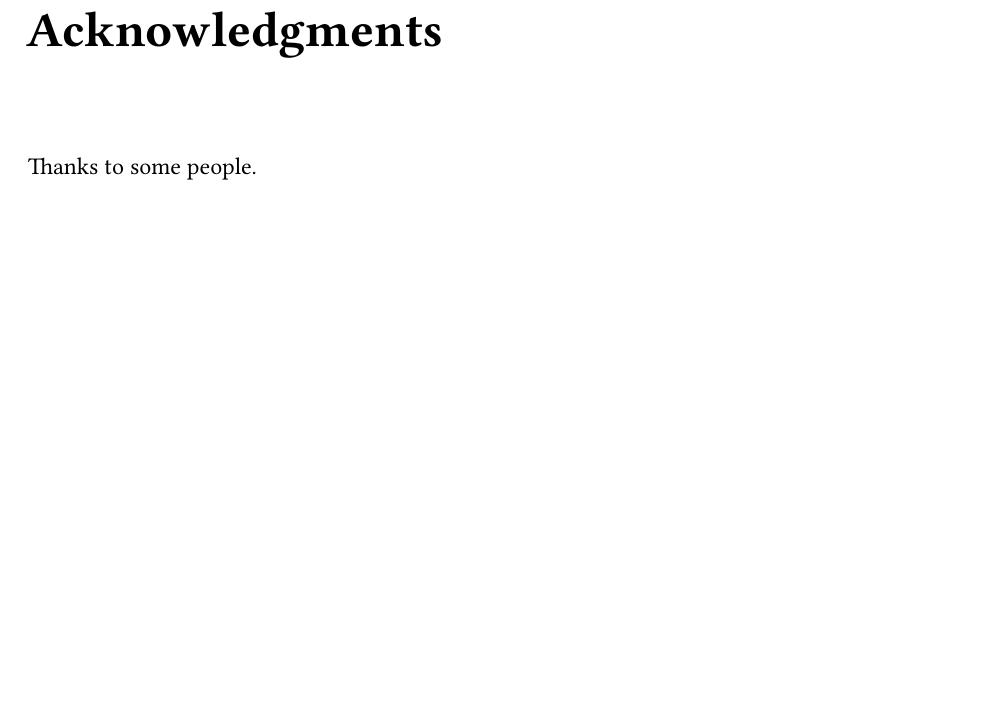
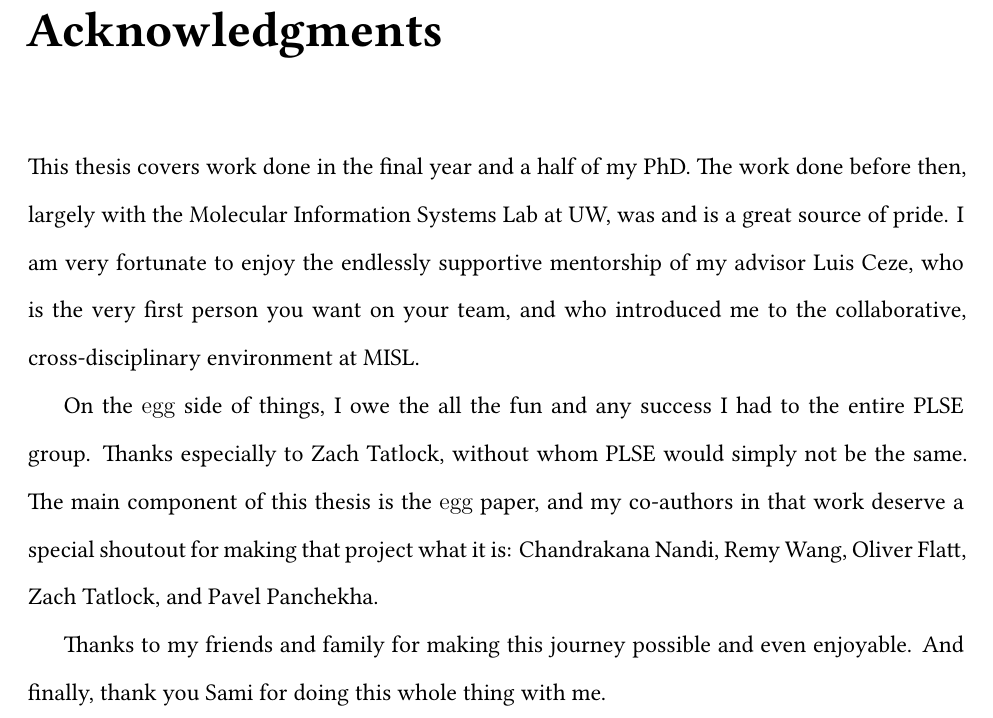
Before and after one commit to mwillsey/thesis, a LaTeX thesis (thesis.tex): part of page 9 of 102, cut so that both start at the same text, the shorter picture padded with empty space. Compiled offline with XeLaTeX.

Commit message:
Add acks

```diff
--- a/thesis.tex
+++ b/thesis.tex
@@ -167,7 +167,36 @@
 \end{spacing}
 
 \chapter*{Acknowledgments}
-Thanks to some people.
+
+This thesis covers work done in the final year and a half of my PhD.
+The work done before then,
+ largely with the Molecular Information Systems Lab at UW,
+ was and is a great source of pride.
+I am very fortunate to enjoy the
+ endlessly supportive mentorship of my advisor Luis Ceze,
+ who is the very first person you want on your team,
+ and who introduced me to
+ the collaborative, cross-disciplinary environment at MISL.
+
+On the \egg side of things,
+ I owe the all the fun and any success
+ I had to the entire PLSE group.
+Thanks especially to Zach Tatlock,
+ without whom PLSE would simply not be the same.
+The main component of this thesis is the \egg
+ paper, and my co-authors
+ in that work deserve a special shoutout for making
+ that project what it is:
+ Chandrakana Nandi,
+ Remy Wang,
+ Oliver Flatt,
+ Zach Tatlock,
+ and Pavel Panchekha.
+
+Thanks to my friends and family for
+ making this journey possible and even enjoyable.
+And finally,
+ thank you Sami for doing this whole thing with me.
 
 \clearpage
 
```
